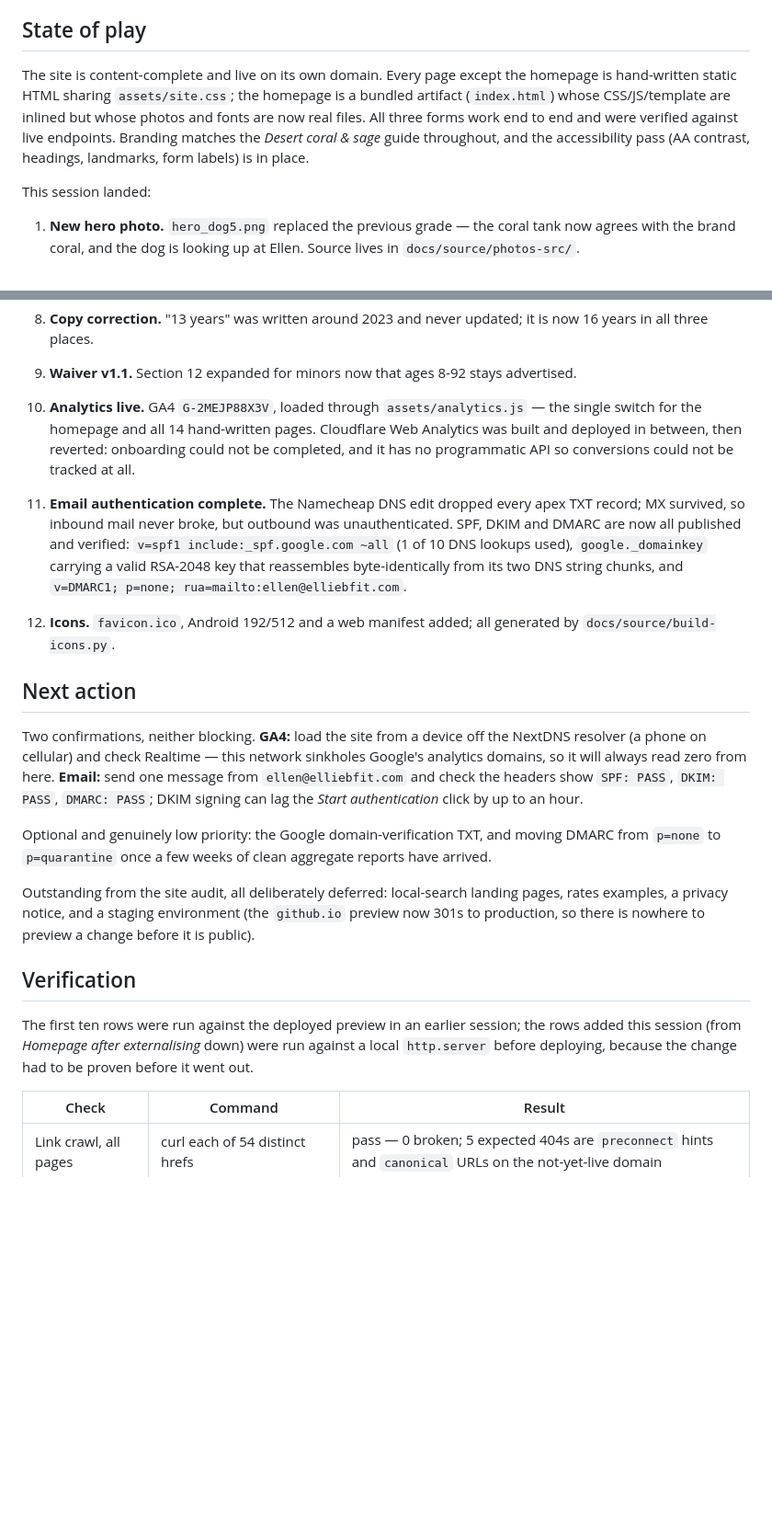
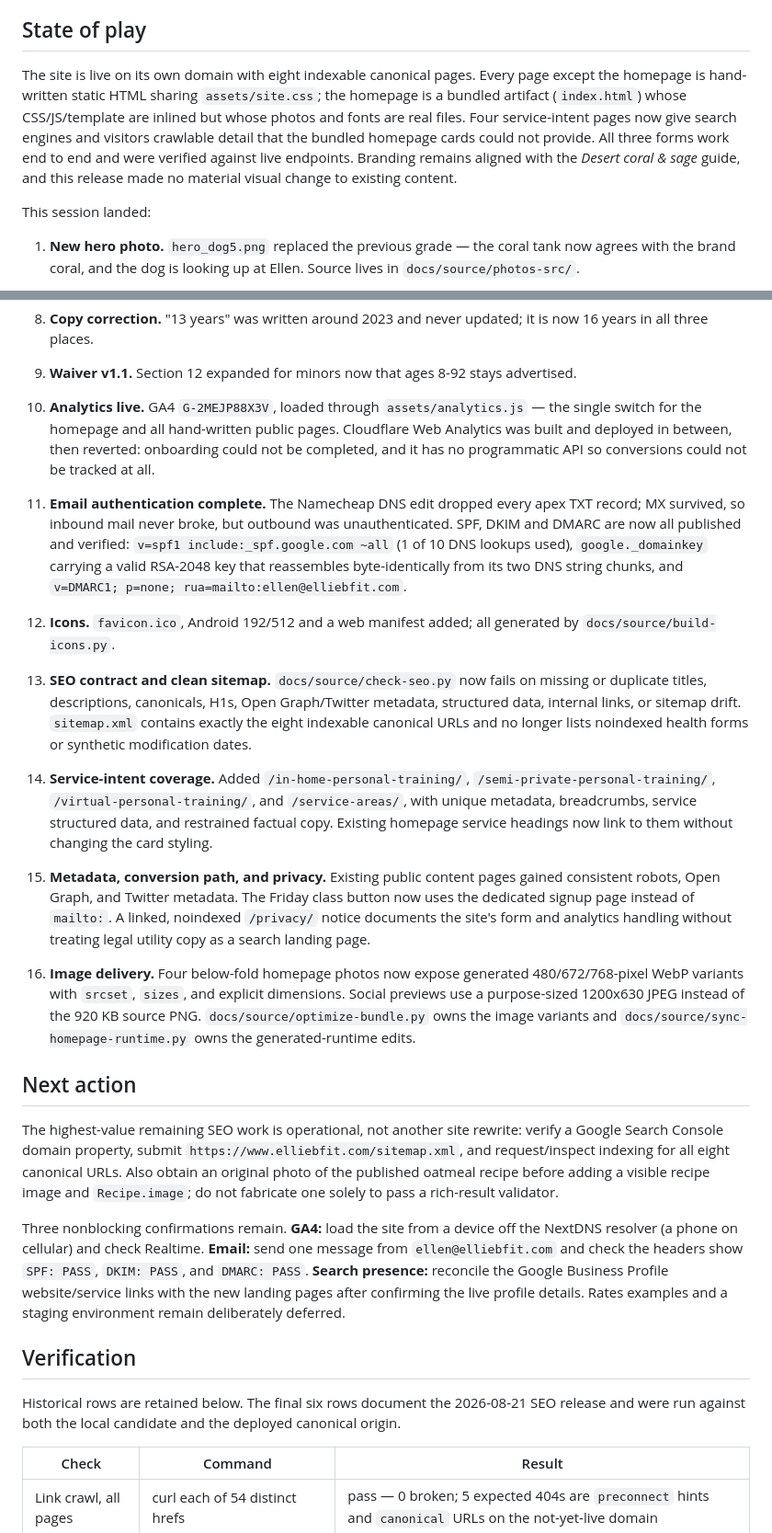
Before and after one commit to zf6fm64s8j-bit/elliebfit-site, a Markdown page: HANDOFF.md, 2 parts joined by grey strips. Shown at 92% size. Drawn GitHub-style; blank space fills up the shorter version.

Commit message:
Update handoff for SEO release

```diff
--- a/HANDOFF.md
+++ b/HANDOFF.md
@@ -27,12 +27,13 @@ elliebfit.com origins. **The go-live sequence is complete.**
 
 ## State of play
 
-The site is content-complete and live on its own domain. Every page except the homepage is
-hand-written static HTML sharing `assets/site.css`; the homepage is a bundled artifact
-(`index.html`) whose CSS/JS/template are inlined but whose photos and fonts are now real files.
-All three forms work end to end and were verified against live endpoints. Branding matches the
-*Desert coral & sage* guide throughout, and the accessibility pass (AA contrast, headings,
-landmarks, form labels) is in place.
+The site is live on its own domain with eight indexable canonical pages. Every page except the
+homepage is hand-written static HTML sharing `assets/site.css`; the homepage is a bundled artifact
+(`index.html`) whose CSS/JS/template are inlined but whose photos and fonts are real files. Four
+service-intent pages now give search engines and visitors crawlable detail that the bundled
+homepage cards could not provide. All three forms work end to end and were verified against live
+endpoints. Branding remains aligned with the *Desert coral & sage* guide, and this release made no
+material visual change to existing content.
 
 This session landed:
 
@@ -66,7 +67,7 @@ This session landed:
    all three places.
 9. **Waiver v1.1.** Section 12 expanded for minors now that ages 8-92 stays advertised.
 10. **Analytics live.** GA4 `G-2MEJP88X3V`, loaded through `assets/analytics.js` — the single
-   switch for the homepage and all 14 hand-written pages. Cloudflare Web Analytics was built and
+   switch for the homepage and all hand-written public pages. Cloudflare Web Analytics was built and
    deployed in between, then reverted: onboarding could not be completed, and it has no
    programmatic API so conversions could not be tracked at all.
 11. **Email authentication complete.** The Namecheap DNS edit dropped every apex TXT record; MX
@@ -76,27 +77,42 @@ This session landed:
    its two DNS string chunks, and `v=DMARC1; p=none; rua=mailto:ellen@elliebfit.com`.
 12. **Icons.** `favicon.ico`, Android 192/512 and a web manifest added; all generated by
    `docs/source/build-icons.py`.
+13. **SEO contract and clean sitemap.** `docs/source/check-seo.py` now fails on missing or duplicate
+    titles, descriptions, canonicals, H1s, Open Graph/Twitter metadata, structured data, internal
+    links, or sitemap drift. `sitemap.xml` contains exactly the eight indexable canonical URLs and
+    no longer lists noindexed health forms or synthetic modification dates.
+14. **Service-intent coverage.** Added `/in-home-personal-training/`,
+    `/semi-private-personal-training/`, `/virtual-personal-training/`, and `/service-areas/`, with
+    unique metadata, breadcrumbs, service structured data, and restrained factual copy. Existing
+    homepage service headings now link to them without changing the card styling.
+15. **Metadata, conversion path, and privacy.** Existing public content pages gained consistent
+    robots, Open Graph, and Twitter metadata. The Friday class button now uses the dedicated signup
+    page instead of `mailto:`. A linked, noindexed `/privacy/` notice documents the site's form and
+    analytics handling without treating legal utility copy as a search landing page.
+16. **Image delivery.** Four below-fold homepage photos now expose generated 480/672/768-pixel WebP
+    variants with `srcset`, `sizes`, and explicit dimensions. Social previews use a purpose-sized
+    1200x630 JPEG instead of the 920 KB source PNG. `docs/source/optimize-bundle.py` owns the image
+    variants and `docs/source/sync-homepage-runtime.py` owns the generated-runtime edits.
 
 ## Next action
 
-Two confirmations, neither blocking. **GA4:** load the site from a device off the NextDNS resolver
-(a phone on cellular) and check Realtime — this network sinkholes Google's analytics domains, so it
-will always read zero from here. **Email:** send one message from `ellen@elliebfit.com` and check
-the headers show `SPF: PASS`, `DKIM: PASS`, `DMARC: PASS`; DKIM signing can lag the *Start
-authentication* click by up to an hour.
+The highest-value remaining SEO work is operational, not another site rewrite: verify a Google
+Search Console domain property, submit `https://www.elliebfit.com/sitemap.xml`, and request/inspect
+indexing for all eight canonical URLs. Also obtain an original photo of the published oatmeal
+recipe before adding a visible recipe image and `Recipe.image`; do not fabricate one solely to pass
+a rich-result validator.
 
-Optional and genuinely low priority: the Google domain-verification TXT, and moving DMARC from
-`p=none` to `p=quarantine` once a few weeks of clean aggregate reports have arrived.
-
-Outstanding from the site audit, all deliberately deferred: local-search landing pages, rates
-examples, a privacy notice, and a staging environment (the `github.io` preview now 301s to
-production, so there is nowhere to preview a change before it is public).
+Three nonblocking confirmations remain. **GA4:** load the site from a device off the NextDNS
+resolver (a phone on cellular) and check Realtime. **Email:** send one message from
+`ellen@elliebfit.com` and check the headers show `SPF: PASS`, `DKIM: PASS`, and `DMARC: PASS`.
+**Search presence:** reconcile the Google Business Profile website/service links with the new
+landing pages after confirming the live profile details. Rates examples and a staging environment
+remain deliberately deferred.
 
 ## Verification
 
-The first ten rows were run against the deployed preview in an earlier session; the rows added this
-session (from *Homepage after externalising* down) were run against a local `http.server` before
-deploying, because the change had to be proven before it went out.
+Historical rows are retained below. The final six rows document the 2026-08-21 SEO release and were
+run against both the local candidate and the deployed canonical origin.
 
 | Check | Command | Result |
 |---|---|---|
```
Also changed, not shown: other parts of HANDOFF.md (+37 -12 lines).
